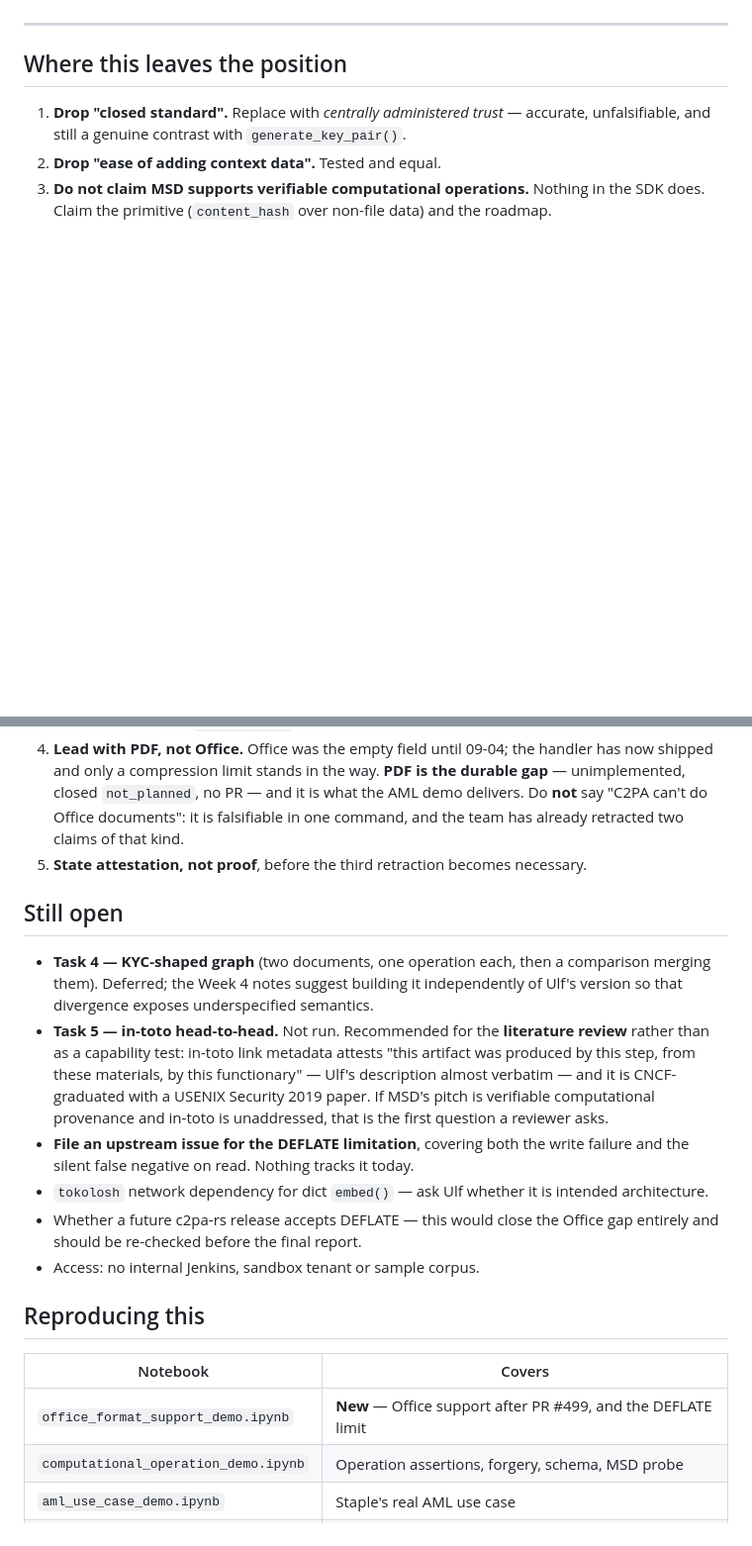
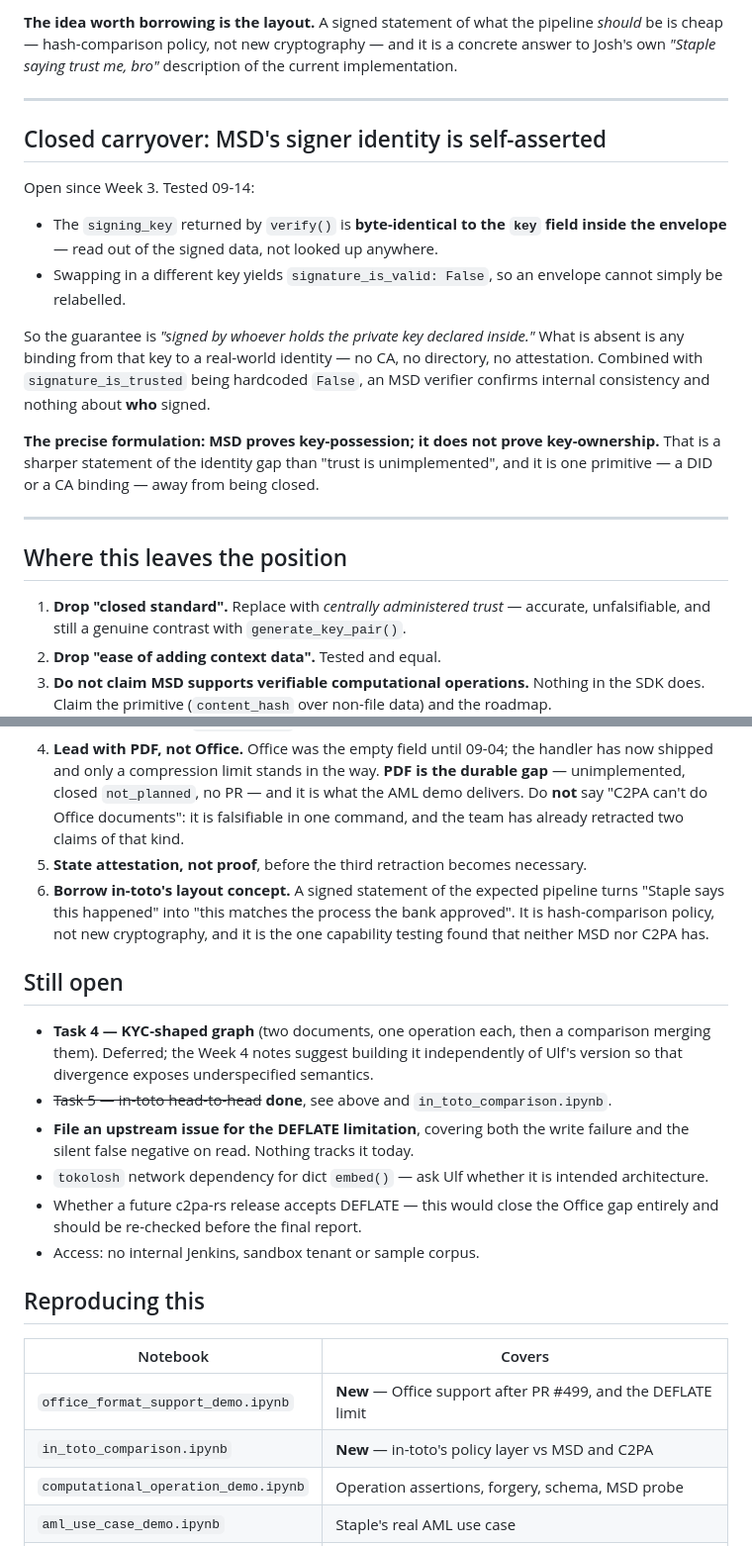
Before and after one commit to leondgarse/msi5006_tests, a Markdown page: WEEK5_FINDINGS.md, 2 parts joined by grey strips. Shown at 99% size. Drawn GitHub-style; blank space fills up the shorter version.

```diff
--- a/WEEK5_FINDINGS.md
+++ b/WEEK5_FINDINGS.md
@@ -320,3 +389,27 @@ Numeric-array corruption ([#2570](https://github.com/contentauth/c2pa-rs/issues/
+**The idea worth borrowing is the layout.** A signed statement of what the pipeline *should*
+be is cheap — hash-comparison policy, not new cryptography — and it is a concrete answer to
+Josh's own *"Staple saying trust me, bro"* description of the current implementation.
+
+---
+
+## Closed carryover: MSD's signer identity is self-asserted
+
+Open since Week 3. Tested 09-14:
+
+- The `signing_key` returned by `verify()` is **byte-identical to the `key` field inside the
+  envelope** — read out of the signed data, not looked up anywhere.
+- Swapping in a different key yields `signature_is_valid: False`, so an envelope cannot
+  simply be relabelled.
+
+So the guarantee is *"signed by whoever holds the private key declared inside."* What is
+absent is any binding from that key to a real-world identity — no CA, no directory, no
+attestation. Combined with `signature_is_trusted` being hardcoded `False`, an MSD verifier
+confirms internal consistency and nothing about **who** signed.
+
+**The precise formulation: MSD proves key-possession; it does not prove key-ownership.**
+That is a sharper statement of the identity gap than "trust is unimplemented", and it is one
+primitive — a DID or a CA binding — away from being closed.
+
 ---
 
 ## Where this leaves the position
@@ -332,18 +425,17 @@ Numeric-array corruption ([#2570](https://github.com/contentauth/c2pa-rs/issues/
    **not** say "C2PA can't do Office documents": it is falsifiable in one command, and the
    team has already retracted two claims of that kind.
 5. **State attestation, not proof**, before the third retraction becomes necessary.
+6. **Borrow in-toto's layout concept.** A signed statement of the expected pipeline turns
+   "Staple says this happened" into "this matches the process the bank approved". It is
+   hash-comparison policy, not new cryptography, and it is the one capability testing found
+   that neither MSD nor C2PA has.
 
 ## Still open
 
 - **Task 4 — KYC-shaped graph** (two documents, one operation each, then a comparison
   merging them). Deferred; the Week 4 notes suggest building it independently of Ulf's
   version so that divergence exposes underspecified semantics.
-- **Task 5 — in-toto head-to-head.** Not run. Recommended for the **literature review**
-  rather than as a capability test: in-toto link metadata attests "this artifact was
-  produced by this step, from these materials, by this functionary" — Ulf's description
-  almost verbatim — and it is CNCF-graduated with a USENIX Security 2019 paper. If MSD's
-  pitch is verifiable computational provenance and in-toto is unaddressed, that is the first
-  question a reviewer asks.
+- ~~Task 5 — in-toto head-to-head~~ **done**, see above and `in_toto_comparison.ipynb`.
 - **File an upstream issue for the DEFLATE limitation**, covering both the write failure
   and the silent false negative on read. Nothing tracks it today.
 - `tokolosh` network dependency for dict `embed()` — ask Ulf whether it is intended
@@ -357,6 +449,7 @@ Numeric-array corruption ([#2570](https://github.com/contentauth/c2pa-rs/issues/
 | Notebook | Covers |
 |---|---|
 | `office_format_support_demo.ipynb` | **New** — Office support after PR #499, and the DEFLATE limit |
+| `in_toto_comparison.ipynb` | **New** — in-toto's policy layer vs MSD and C2PA |
 | `computational_operation_demo.ipynb` | Operation assertions, forgery, schema, MSD probe |
 | `aml_use_case_demo.ipynb` | Staple's real AML use case |
 | `c2pa_demo.ipynb` | Embedding, extraction, tamper, trust, formats |
```
Also changed, not shown: other parts of WEEK5_FINDINGS.md (+69 -0 lines).
